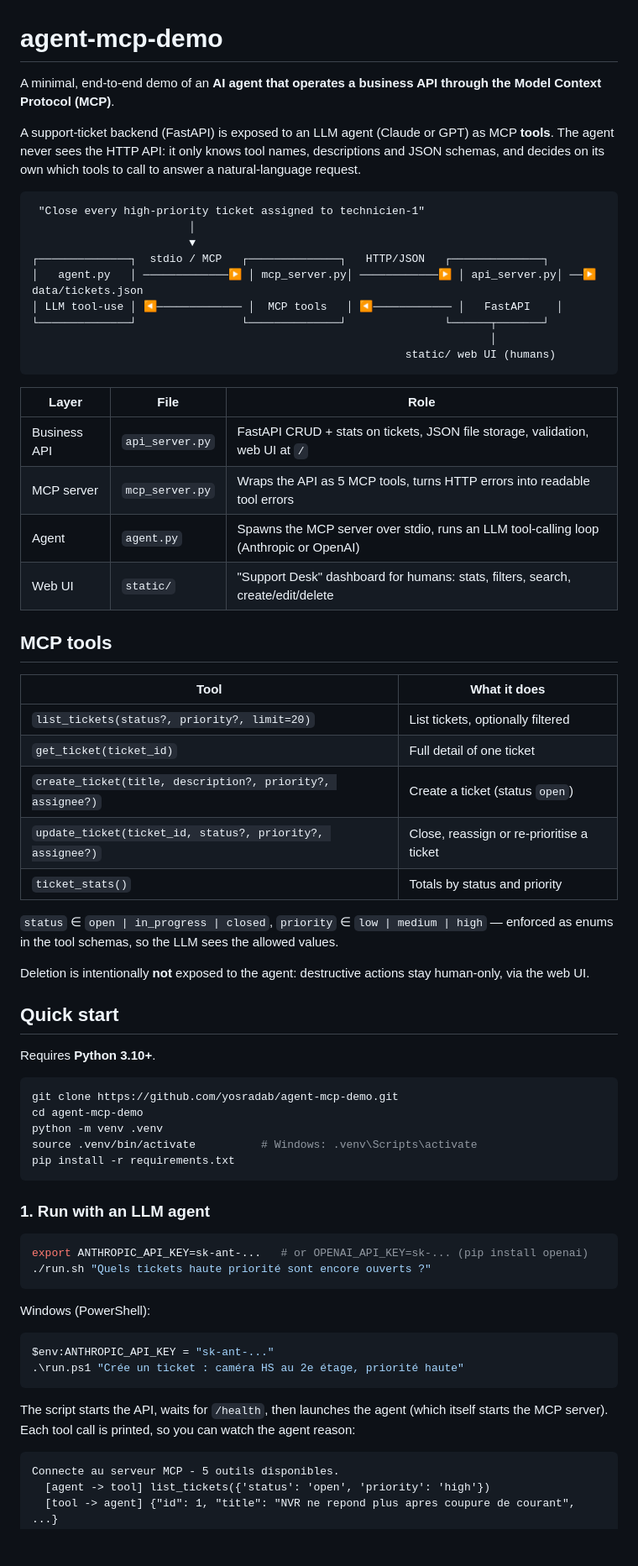
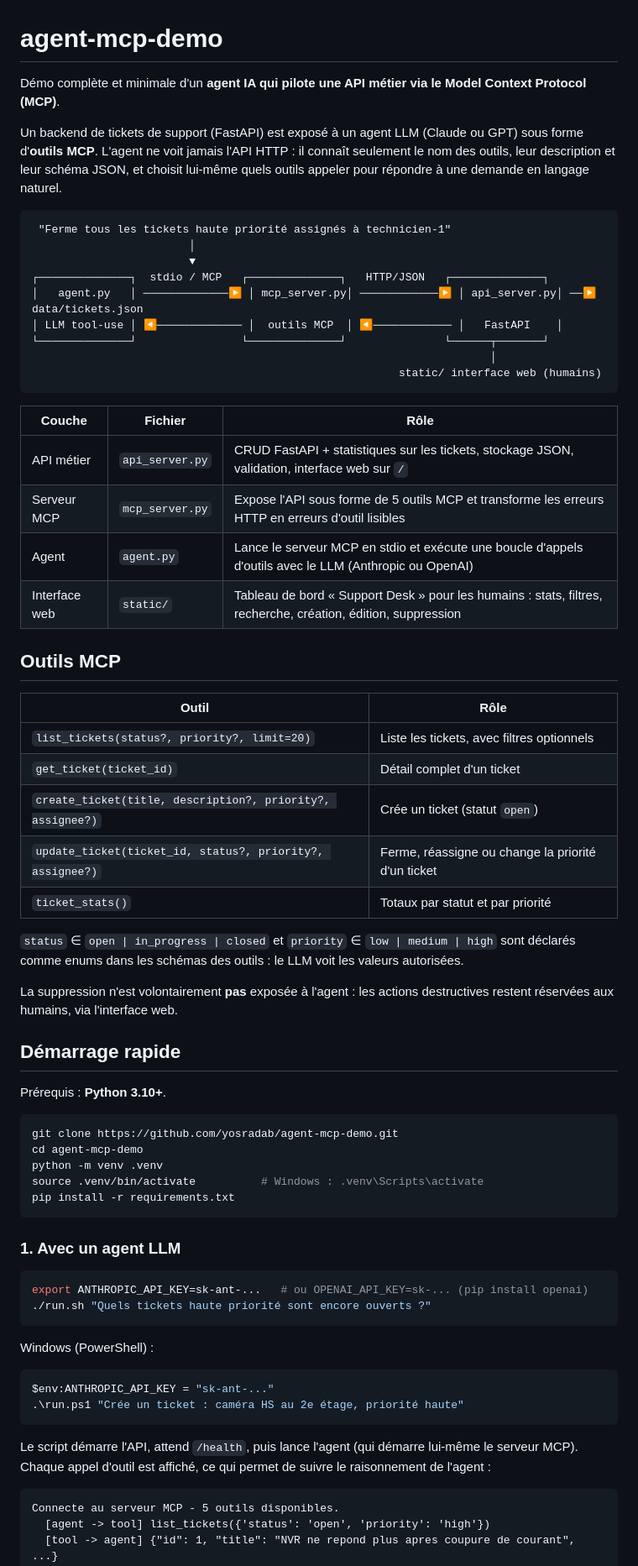
Before and after one commit to yosradab/agent-mcp-demo, a Markdown page: README.md, the part around one of its changes. Shown at 84% size. Rendered like a GitHub page; blank space fills up the shorter version.

Commit message:
docs: README complet en français
Co-Authored-By: Claude Opus 5.5 <noreply@anthropic.com>
Claude-Session: https://claude.ai/code/session_016n9KKwJJxdvahy55PNKcEb

````diff
--- a/README.md
+++ b/README.md
@@ -1,69 +1,69 @@
 # agent-mcp-demo
 
-A minimal, end-to-end demo of an **AI agent that operates a business API through the Model Context Protocol (MCP)**.
+Démo complète et minimale d'un **agent IA qui pilote une API métier via le Model Context Protocol (MCP)**.
 
-A support-ticket backend (FastAPI) is exposed to an LLM agent (Claude or GPT) as MCP **tools**. The agent never sees the HTTP API: it only knows tool names, descriptions and JSON schemas, and decides on its own which tools to call to answer a natural-language request.
+Un backend de tickets de support (FastAPI) est exposé à un agent LLM (Claude ou GPT) sous forme d'**outils MCP**. L'agent ne voit jamais l'API HTTP : il connaît seulement le nom des outils, leur description et leur schéma JSON, et choisit lui-même quels outils appeler pour répondre à une demande en langage naturel.
 
 ```
- "Close every high-priority ticket assigned to technicien-1"
+ "Ferme tous les tickets haute priorité assignés à technicien-1"
                         │
                         ▼
 ┌──────────────┐  stdio / MCP   ┌──────────────┐   HTTP/JSON   ┌──────────────┐
 │   agent.py   │ ─────────────▶ │ mcp_server.py│ ────────────▶ │ api_server.py│ ──▶ data/tickets.json
-│ LLM tool-use │ ◀───────────── │  MCP tools   │ ◀──────────── │   FastAPI    │
+│ LLM tool-use │ ◀───────────── │  outils MCP  │ ◀──────────── │   FastAPI    │
 └──────────────┘                └──────────────┘               └──────┬───────┘
                                                                       │
-                                                         static/ web UI (humans)
+                                                        static/ interface web (humains)
 ```
 
-| Layer | File | Role |
+| Couche | Fichier | Rôle |
 |---|---|---|
-| Business API | `api_server.py` | FastAPI CRUD + stats on tickets, JSON file storage, validation, web UI at `/` |
-| MCP server | `mcp_server.py` | Wraps the API as 5 MCP tools, turns HTTP errors into readable tool errors |
-| Agent | `agent.py` | Spawns the MCP server over stdio, runs an LLM tool-calling loop (Anthropic or OpenAI) |
-| Web UI | `static/` | "Support Desk" dashboard for humans: stats, filters, search, create/edit/delete |
+| API métier | `api_server.py` | CRUD FastAPI + statistiques sur les tickets, stockage JSON, validation, interface web sur `/` |
+| Serveur MCP | `mcp_server.py` | Expose l'API sous forme de 5 outils MCP et transforme les erreurs HTTP en erreurs d'outil lisibles |
+| Agent | `agent.py` | Lance le serveur MCP en stdio et exécute une boucle d'appels d'outils avec le LLM (Anthropic ou OpenAI) |
+| Interface web | `static/` | Tableau de bord « Support Desk » pour les humains : stats, filtres, recherche, création, édition, suppression |
 
-## MCP tools
+## Outils MCP
 
-| Tool | What it does |
+| Outil | Rôle |
 |---|---|
-| `list_tickets(status?, priority?, limit=20)` | List tickets, optionally filtered |
-| `get_ticket(ticket_id)` | Full detail of one ticket |
-| `create_ticket(title, description?, priority?, assignee?)` | Create a ticket (status `open`) |
-| `update_ticket(ticket_id, status?, priority?, assignee?)` | Close, reassign or re-prioritise a ticket |
-| `ticket_stats()` | Totals by status and priority |
+| `list_tickets(status?, priority?, limit=20)` | Liste les tickets, avec filtres optionnels |
+| `get_ticket(ticket_id)` | Détail complet d'un ticket |
+| `create_ticket(title, description?, priority?, assignee?)` | Crée un ticket (statut `open`) |
+| `update_ticket(ticket_id, status?, priority?, assignee?)` | Ferme, réassigne ou change la priorité d'un ticket |
+| `ticket_stats()` | Totaux par statut et par priorité |
 
-`status` ∈ `open | in_progress | closed`, `priority` ∈ `low | medium | high` — enforced as enums in the tool schemas, so the LLM sees the allowed values.
+`status` ∈ `open | in_progress | closed` et `priority` ∈ `low | medium | high` sont déclarés comme enums dans les schémas des outils : le LLM voit les valeurs autorisées.
 
-Deletion is intentionally **not** exposed to the agent: destructive actions stay human-only, via the web UI.
+La suppression n'est volontairement **pas** exposée à l'agent : les actions destructives restent réservées aux humains, via l'interface web.
 
-## Quick start
+## Démarrage rapide
 
-Requires **Python 3.10+**.
+Prérequis : **Python 3.10+**.
 
 ```bash
 git clone https://github.com/yosradab/agent-mcp-demo.git
 cd agent-mcp-demo
 python -m venv .venv
-source .venv/bin/activate          # Windows: .venv\Scripts\activate
+source .venv/bin/activate          # Windows : .venv\Scripts\activate
 pip install -r requirements.txt
 ```
 
-### 1. Run with an LLM agent
+### 1. Avec un agent LLM
 
 ```bash
-export ANTHROPIC_API_KEY=sk-ant-...   # or OPENAI_API_KEY=sk-... (pip install openai)
+export ANTHROPIC_API_KEY=sk-ant-...   # ou OPENAI_API_KEY=sk-... (pip install openai)
 ./run.sh "Quels tickets haute priorité sont encore ouverts ?"
 ```
 
-Windows (PowerShell):
+Windows (PowerShell) :
 
 ```powershell
 $env:ANTHROPIC_API_KEY = "sk-ant-..."
 .\run.ps1 "Crée un ticket : caméra HS au 2e étage, priorité haute"
 ```
 
-The script starts the API, waits for `/health`, then launches the agent (which itself starts the MCP server). Each tool call is printed, so you can watch the agent reason:
+Le script démarre l'API, attend `/health`, puis lance l'agent (qui démarre lui-même le serveur MCP). Chaque appel d'outil est affiché, ce qui permet de suivre le raisonnement de l'agent :
 
 ```
 Connecte au serveur MCP - 5 outils disponibles.
````
Also changed, not shown: other parts of README.md (+30 -30 lines).
